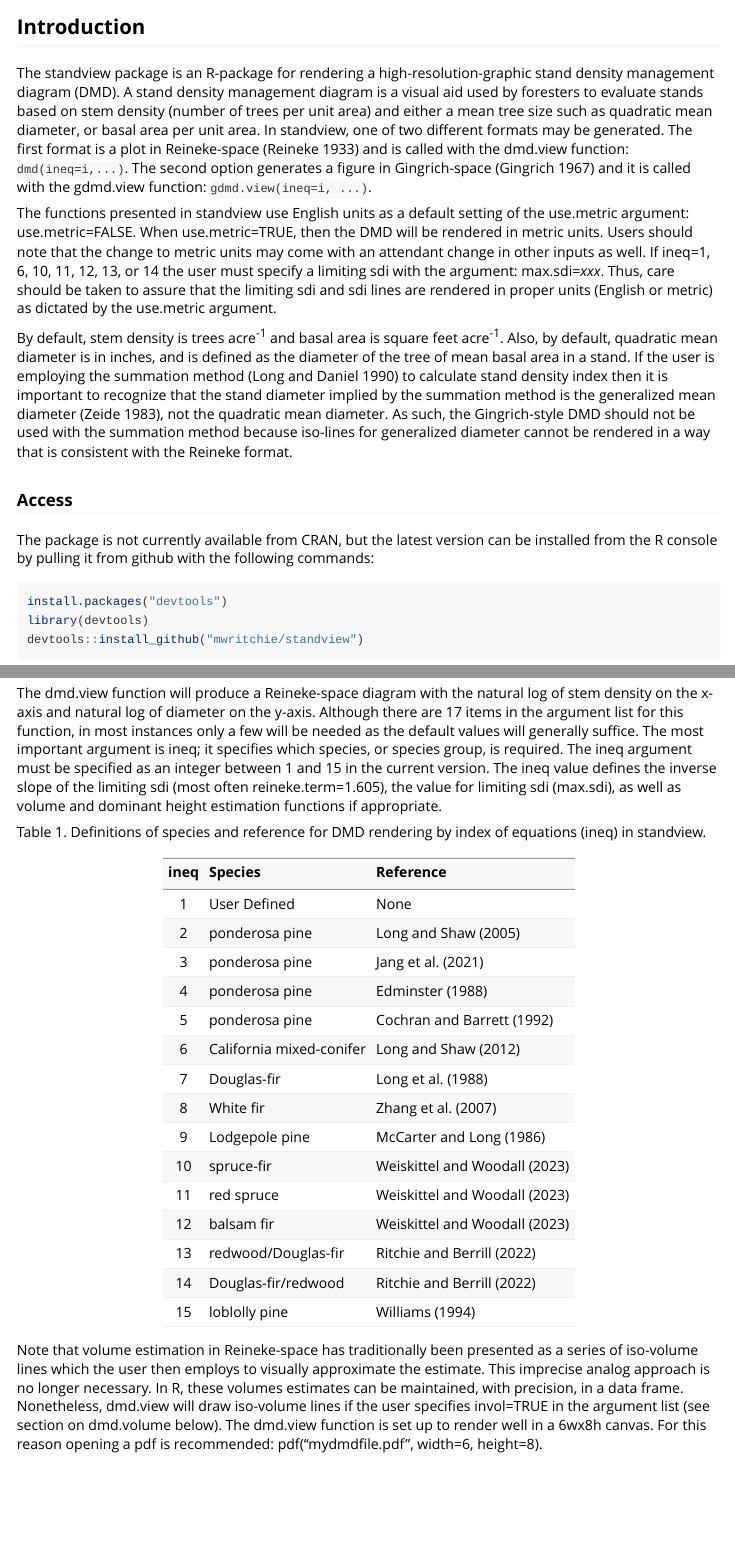
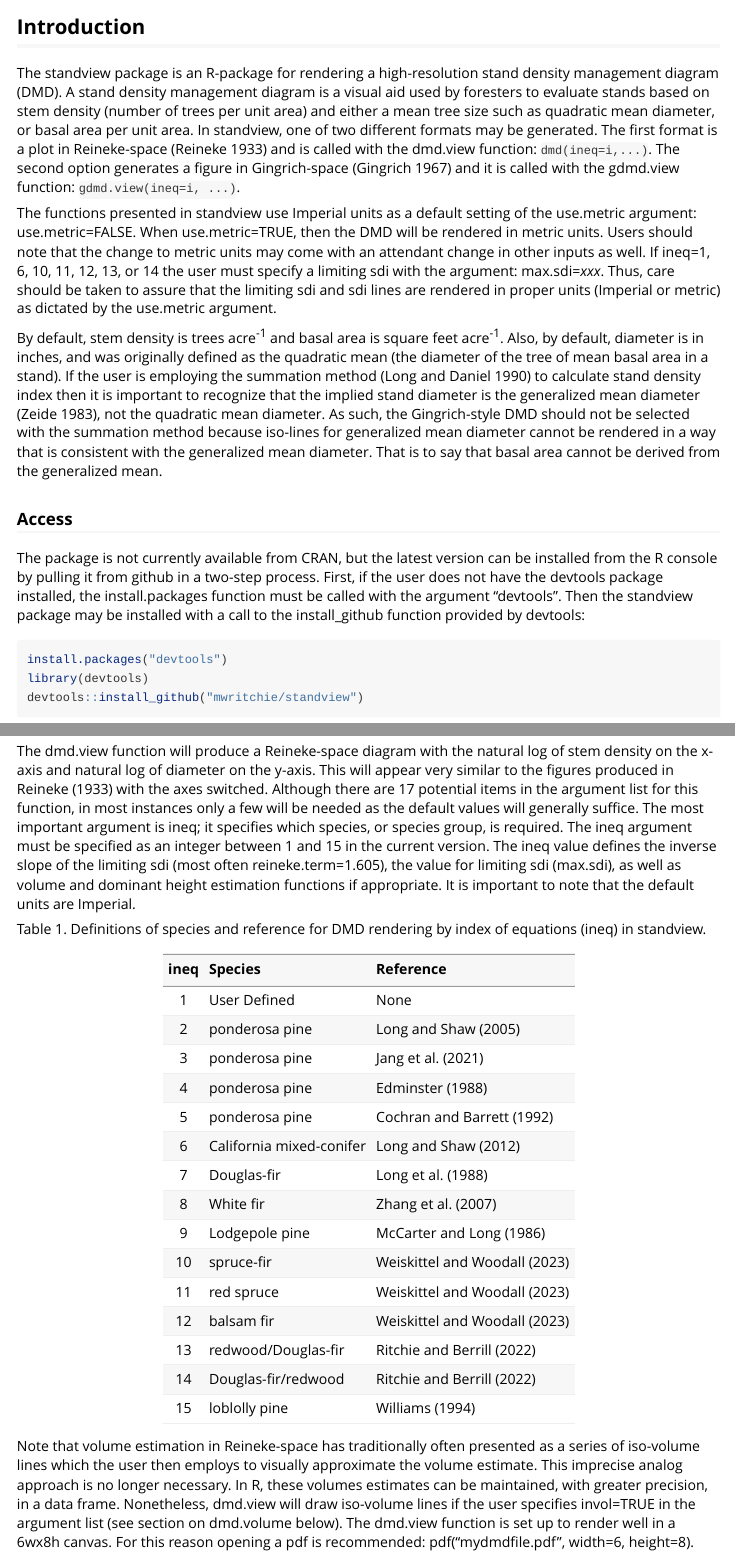
Before and after one commit to mwritchie/standview, an R Markdown document (vignettes/standview.Rmd): the page in a window 1100 px wide, from 150 px down, and a second part further down, joined at a grey line. The pictures show the output file vignettes/standview.html that the author committed with the source, opened offline; long lines of code are wrapped.

Commit message:
updated version number to 1.0.0, Made modifications to vignette

````diff
--- a/vignettes/standview.Rmd
+++ b/vignettes/standview.Rmd
@@ -17,15 +17,15 @@ knitr::opts_chunk$set(
 )
 ```
 ## Introduction
-The standview package is an R-package for rendering a high-resolution-graphic stand density management diagram (DMD). A stand density management diagram is a visual aid  used by foresters to evaluate stands based on stem density (number of trees per unit area) and either a mean tree size such as quadratic mean diameter, or basal area per unit area. In standview, one of two different formats may be generated. The first format is a plot in Reineke-space (Reineke 1933) and is called with the dmd.view function: `dmd(ineq=i,...)`. The second option generates a figure in Gingrich-space (Gingrich 1967) and it is called with the gdmd.view function: `gdmd.view(ineq=i, ...)`.
+The standview package is an R-package for rendering a high-resolution stand density management diagram (DMD). A stand density management diagram is a visual aid  used by foresters to evaluate stands based on stem density (number of trees per unit area) and either a mean tree size such as quadratic mean diameter, or basal area per unit area. In standview, one of two different formats may be generated. The first format is a plot in Reineke-space (Reineke 1933) and is called with the dmd.view function: `dmd(ineq=i,...)`. The second option generates a figure in Gingrich-space (Gingrich 1967) and it is called with the gdmd.view function: `gdmd.view(ineq=i, ...)`.
 
-The functions presented in standview use English units as a default setting of the use.metric argument: use.metric=FALSE. When use.metric=TRUE, then the DMD will be rendered in metric units. Users should note that the change to metric units may come with an attendant change in other inputs as well. If ineq=1, 6, 10, 11, 12, 13, or 14 the user must specify a limiting sdi with the argument: max.sdi=*xxx*. Thus, care should be taken to assure that the limiting sdi and sdi lines are rendered in proper units (English or metric) as dictated by the use.metric argument.
+The functions presented in standview use Imperial units as a default setting of the use.metric argument: use.metric=FALSE. When use.metric=TRUE, then the DMD will be rendered in metric units. Users should note that the change to metric units may come with an attendant change in other inputs as well. If ineq=1, 6, 10, 11, 12, 13, or 14 the user must specify a limiting sdi with the argument: max.sdi=*xxx*. Thus, care should be taken to assure that the limiting sdi and sdi lines are rendered in proper units (Imperial or metric) as dictated by the use.metric argument.
 
-By default, stem density is trees acre^-1^ and basal area is square feet acre^-1^. Also, by default, quadratic mean diameter is in inches, and is defined as the diameter of the tree of mean basal area in a stand. If the user is employing the summation method (Long and Daniel 1990) to calculate stand density index then it is important to recognize that the stand diameter implied by the summation method is the generalized mean diameter (Zeide 1983), not the quadratic mean diameter. As such, the Gingrich-style DMD should not be used with the summation method because iso-lines for generalized diameter cannot be rendered in a way that is consistent with the Reineke format.
+By default, stem density is trees acre^-1^ and basal area is square feet acre^-1^. Also, by default, diameter is in inches, and was originally defined as the quadratic mean (the diameter of the tree of mean basal area in a stand). If the user is employing the summation method (Long and Daniel 1990) to calculate stand density index then it is important to recognize that the implied stand diameter is the generalized mean diameter (Zeide 1983), not the quadratic mean diameter. As such, the Gingrich-style DMD should not be selected with the summation method because iso-lines for generalized mean diameter cannot be rendered in a way that is consistent with the generalized mean diameter. That is to say that basal area cannot be derived from the generalized mean.
 
 ### Access
 
-The package is not currently available from CRAN, but the latest version can be installed from the R console by pulling it from github with the following commands:
+The package is not currently available from CRAN, but the latest version can be installed from the R console by pulling it from github in a two-step process. First, if the user does not have the devtools package installed, the install.packages function must be called with the argument "devtools". Then the standview package may be installed with a call to the install_github function provided by devtools:
 
 ```{r, results=FALSE, eval=FALSE}
 install.packages("devtools")
@@ -45,5 +45,5 @@ The current version of standview is `r packageVersion("standview")`.
 
-The dmd.view function will produce a Reineke-space diagram with the natural log of stem density on the x-axis and natural log of diameter on the y-axis. Although there are 17 items in the argument list for this function, in most instances only a few will be needed as the default values will generally suffice. The most important argument is ineq; it specifies which species, or species group, is required. The ineq argument must be specified as an integer between 1 and 15 in the current version. The ineq value defines the inverse slope of the limiting sdi (most often reineke.term=1.605), the value for limiting sdi (max.sdi), as well as volume and dominant height estimation functions if appropriate.
+The dmd.view function will produce a Reineke-space diagram with the natural log of stem density on the x-axis and natural log of diameter on the y-axis. This will appear very similar to the figures produced in Reineke (1933) with the axes switched. Although there are 17 potential items in the argument list for this function, in most instances only a few will be needed as the default values will generally suffice. The most important argument is ineq; it specifies which species, or species group, is required. The ineq argument must be specified as an integer between 1 and 15 in the current version. The ineq value defines the inverse slope of the limiting sdi (most often reineke.term=1.605), the value for limiting sdi (max.sdi), as well as volume and dominant height estimation functions if appropriate. It is important to note that the default units are Imperial.
 
 Table 1. Definitions of species and reference for DMD rendering by index of equations (ineq) in standview.
 
@@ -66,7 +66,7 @@ Table 1. Definitions of species and reference for DMD rendering by index of equa
 |   15    | loblolly pine             | Williams (1994)              |
 
 
-Note that volume estimation in Reineke-space has traditionally been presented as a series of iso-volume lines which the user then employs to visually approximate the estimate. This imprecise analog approach is no longer necessary. In R, these volumes estimates can be maintained, with precision, in a data frame. Nonetheless, dmd.view will draw iso-volume lines if the user specifies invol=TRUE in the argument list (see section on dmd.volume below). The dmd.view function is set up to render well in a 6wx8h canvas. For this reason opening a pdf is recommended: pdf("mydmdfile.pdf", width=6, height=8).
+Note that volume estimation in Reineke-space has traditionally often presented as a series of iso-volume lines which the user then employs to visually approximate the volume estimate. This imprecise analog approach is no longer necessary. In R, these volumes estimates can be maintained, with greater precision, in a data frame. Nonetheless, dmd.view will draw iso-volume lines if the user specifies invol=TRUE in the argument list (see section on dmd.volume below). The dmd.view function is set up to render well in a 6wx8h canvas. For this reason opening a pdf is recommended: pdf("mydmdfile.pdf", width=6, height=8).
 
 ### Generic DMD in Reineke Space: ineq=1
 
````
Also changed, not shown: vignettes/standview.html, vignettes/standview.Rmd (6 more changed lines), 1 other file.
